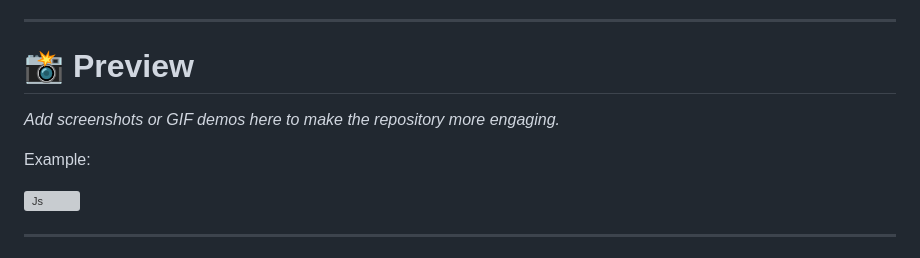
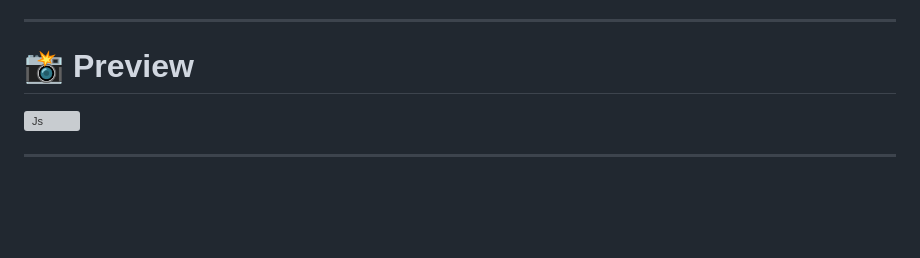
Before and after one commit to akhilrocz/JavaScript_Playground, a Markdown page: README.md, the part around the change. Drawn GitHub-style; blank space fills up the shorter version; grey boxes are pictures that could not be loaded.

Commit message:
Remove placeholder for screenshots in README
Removed placeholder text for adding screenshots or GIF demos.

```diff
--- a/README.md
+++ b/README.md
@@ -139,10 +139,6 @@ It’s ideal for beginners, frontend developers, and anyone who wants a lightwei
 
 # 📸 Preview
 
-_Add screenshots or GIF demos here to make the repository more engaging._
-
-Example:
-
 <img width="1240" height="569" alt="Js" src="https://github.com/user-attachments/assets/8a121d2d-4e16-4f67-b3b0-db1286b05f18" />
 
 ---
```
